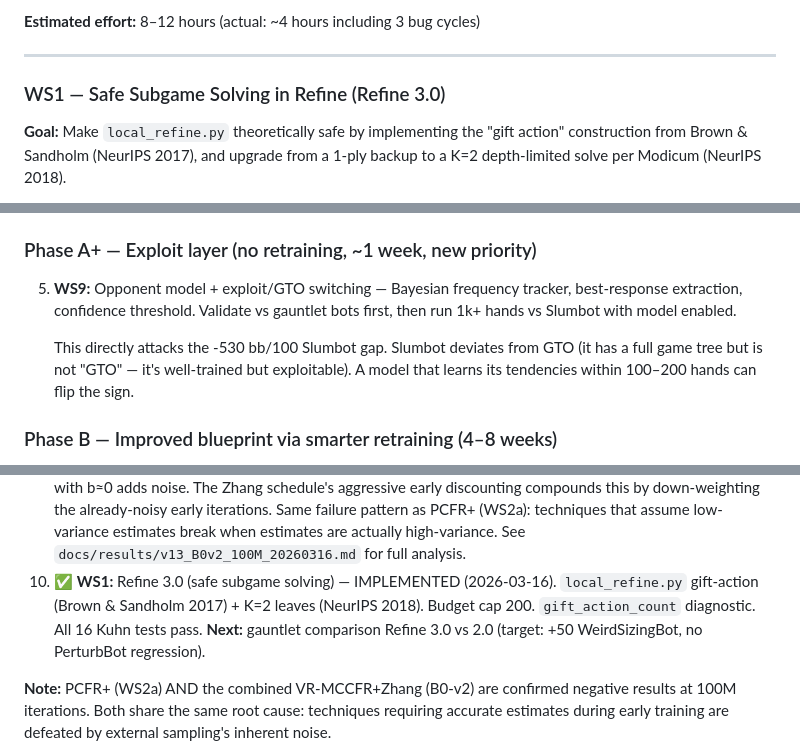
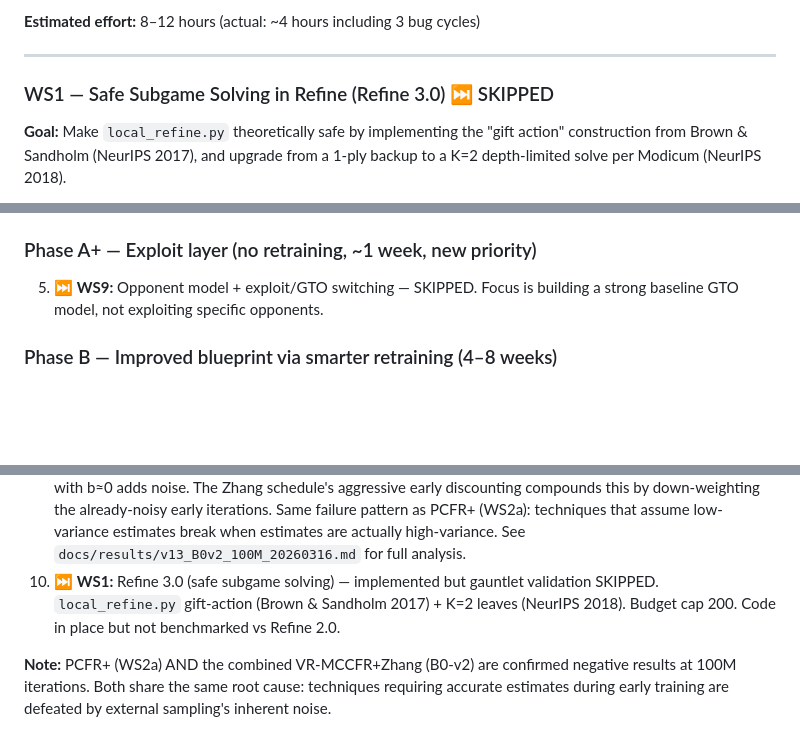
Before and after one commit to davidjdclarke/gto-poker, a Markdown page: docs/plans/ACTION_PLAN_v13.md, 3 parts joined by grey strips. Rendered like a GitHub page; blank space fills up the shorter version.

Commit message:
Skip WS9 (exploit layer) and WS1 (Refine 3.0 eval) — focus is baseline GTO
WS9 opponent modeling is out of scope for building a strong baseline model.
WS1 Refine 3.0 code is in place but gauntlet validation deferred.

Co-Authored-By: Claude Opus 4.6 (1M context) <noreply@anthropic.com>

```diff
--- a/docs/plans/ACTION_PLAN_v13.md
+++ b/docs/plans/ACTION_PLAN_v13.md
@@ -212,7 +212,7 @@ Files changed:
 
 ---
 
-### WS1 — Safe Subgame Solving in Refine (Refine 3.0)
+### WS1 — Safe Subgame Solving in Refine (Refine 3.0) ⏭️ SKIPPED
 
 **Goal:** Make `local_refine.py` theoretically safe by implementing the "gift action"
 construction from Brown & Sandholm (NeurIPS 2017), and upgrade from a 1-ply backup to
@@ -908,13 +908,8 @@ goal requires exploitation, not just GTO quality.
 
 ### Phase A+ — Exploit layer (no retraining, ~1 week, new priority)
 
-5. **WS9:** Opponent model + exploit/GTO switching — Bayesian frequency tracker,
-   best-response extraction, confidence threshold. Validate vs gauntlet bots first,
-   then run 1k+ hands vs Slumbot with model enabled.
-
-   This directly attacks the -530 bb/100 Slumbot gap. Slumbot deviates from GTO
-   (it has a full game tree but is not "GTO" — it's well-trained but exploitable).
-   A model that learns its tendencies within 100–200 hands can flip the sign.
+5. ⏭️ **WS9:** Opponent model + exploit/GTO switching — SKIPPED. Focus is building a
+   strong baseline GTO model, not exploiting specific opponents.
 
 ### Phase B — Improved blueprint via smarter retraining (4–8 weeks)
 
@@ -938,10 +933,9 @@ goal requires exploitation, not just GTO quality.
    already-noisy early iterations. Same failure pattern as PCFR+ (WS2a): techniques
    that assume low-variance estimates break when estimates are actually high-variance.
    See `docs/results/v13_B0v2_100M_20260316.md` for full analysis.
-10. ✅ **WS1:** Refine 3.0 (safe subgame solving) — IMPLEMENTED (2026-03-16).
+10. ⏭️ **WS1:** Refine 3.0 (safe subgame solving) — implemented but gauntlet validation SKIPPED.
     `local_refine.py` gift-action (Brown & Sandholm 2017) + K=2 leaves (NeurIPS 2018).
-    Budget cap 200. `gift_action_count` diagnostic. All 16 Kuhn tests pass.
-    **Next:** gauntlet comparison Refine 3.0 vs 2.0 (target: +50 WeirdSizingBot, no PerturbBot regression).
+    Budget cap 200. Code in place but not benchmarked vs Refine 2.0.
 
 **Note:** PCFR+ (WS2a) AND the combined VR-MCCFR+Zhang (B0-v2) are confirmed negative
 results at 100M iterations. Both share the same root cause: techniques requiring accurate
```
Also changed, not shown: other parts of docs/plans/ACTION_PLAN_v13.md (+1 -1 lines).
